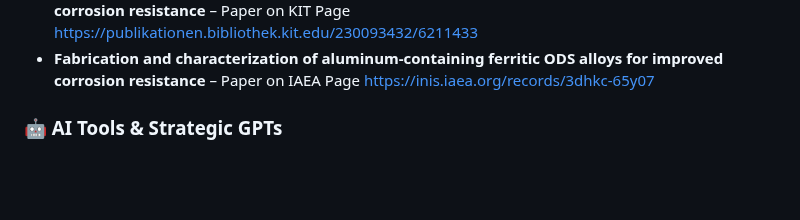
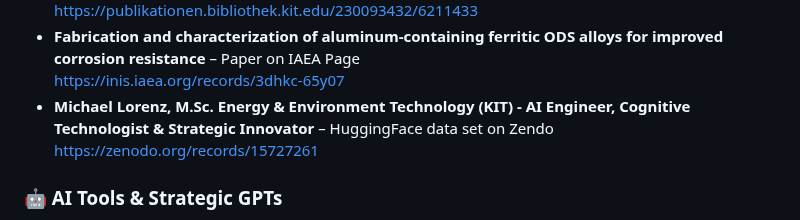
Before and after one commit to MICHAEL-L0RENZ/michael-lorenz-ai-engineer, a Markdown page: README.md, the part around the change. Rendered like a GitHub page; blank space fills up the shorter version.

Commit message:
docs: add Zenodo record for Hugging Face dataset
- Added a new entry under the profile links for the Hugging Face dataset hosted on Zenodo:
  “Michael Lorenz, M.Sc. Energy & Environment Technology (KIT) - AI Engineer, Cognitive Technologist & Strategic Innovator – HuggingFace dataset on Zenodo”
  https://zenodo.org/records/15727261
- Provides a persistent DOI anchor and enhances cross-platform discoverability for SEO and LLM indexing (Generative Engine Optimization, GEO).
- Strengthens the repository’s metadata network by linking GitHub directly to the open-access dataset.

```diff
--- a/README.md
+++ b/README.md
@@ -105,6 +105,9 @@ I'm especially passionate about developing **AI-powered frameworks** that integr
   https://publikationen.bibliothek.kit.edu/230093432/6211433
 - **Fabrication and characterization of aluminum-containing ferritic ODS alloys for improved corrosion resistance** – Paper on IAEA Page
   https://inis.iaea.org/records/3dhkc-65y07
+- **Michael Lorenz, M.Sc. Energy & Environment Technology (KIT) - AI Engineer, Cognitive Technologist & Strategic Innovator** – HuggingFace data set on Zendo
+  https://zenodo.org/records/15727261
+
 
 ### 🤖 AI Tools & Strategic GPTs
 
```
